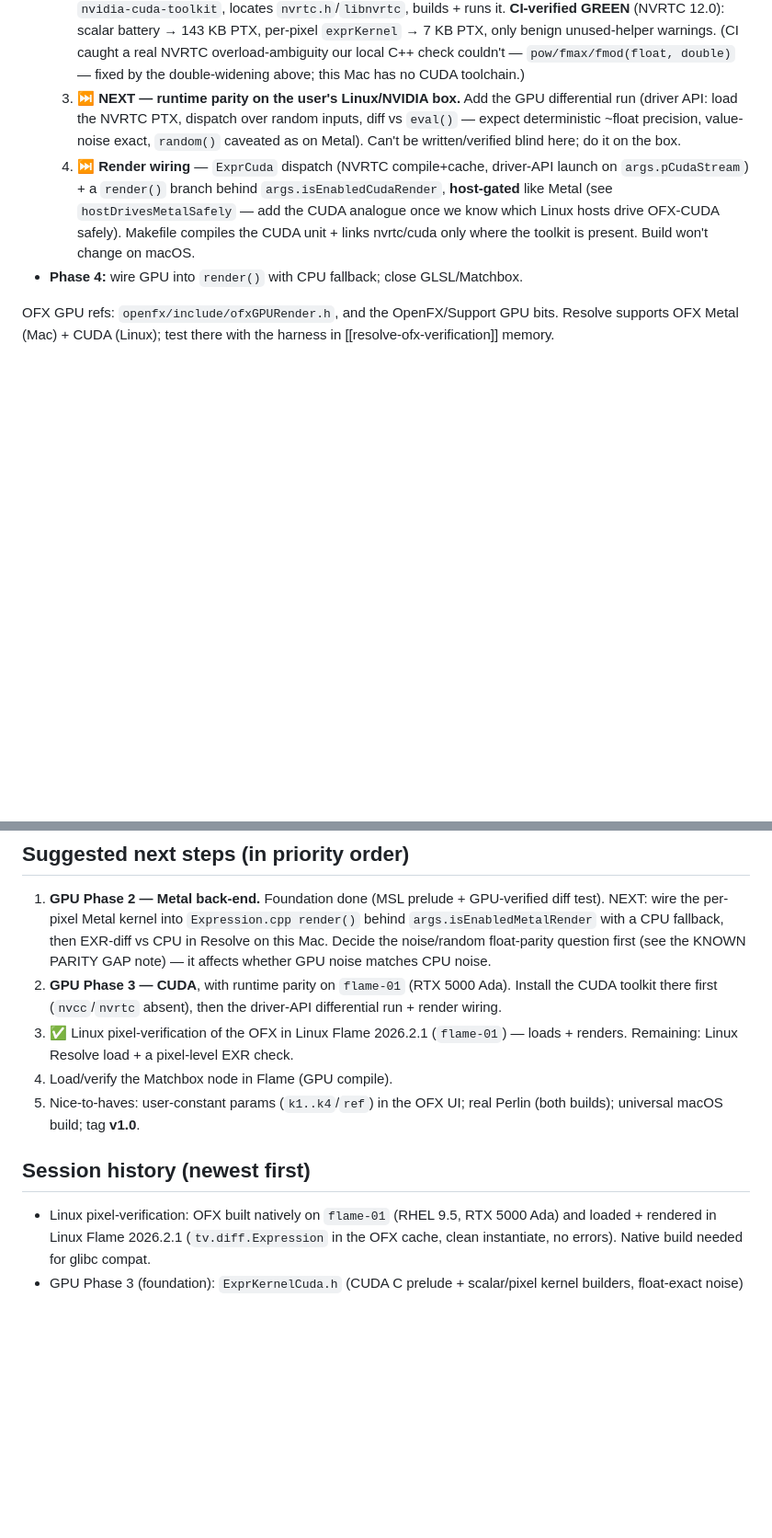
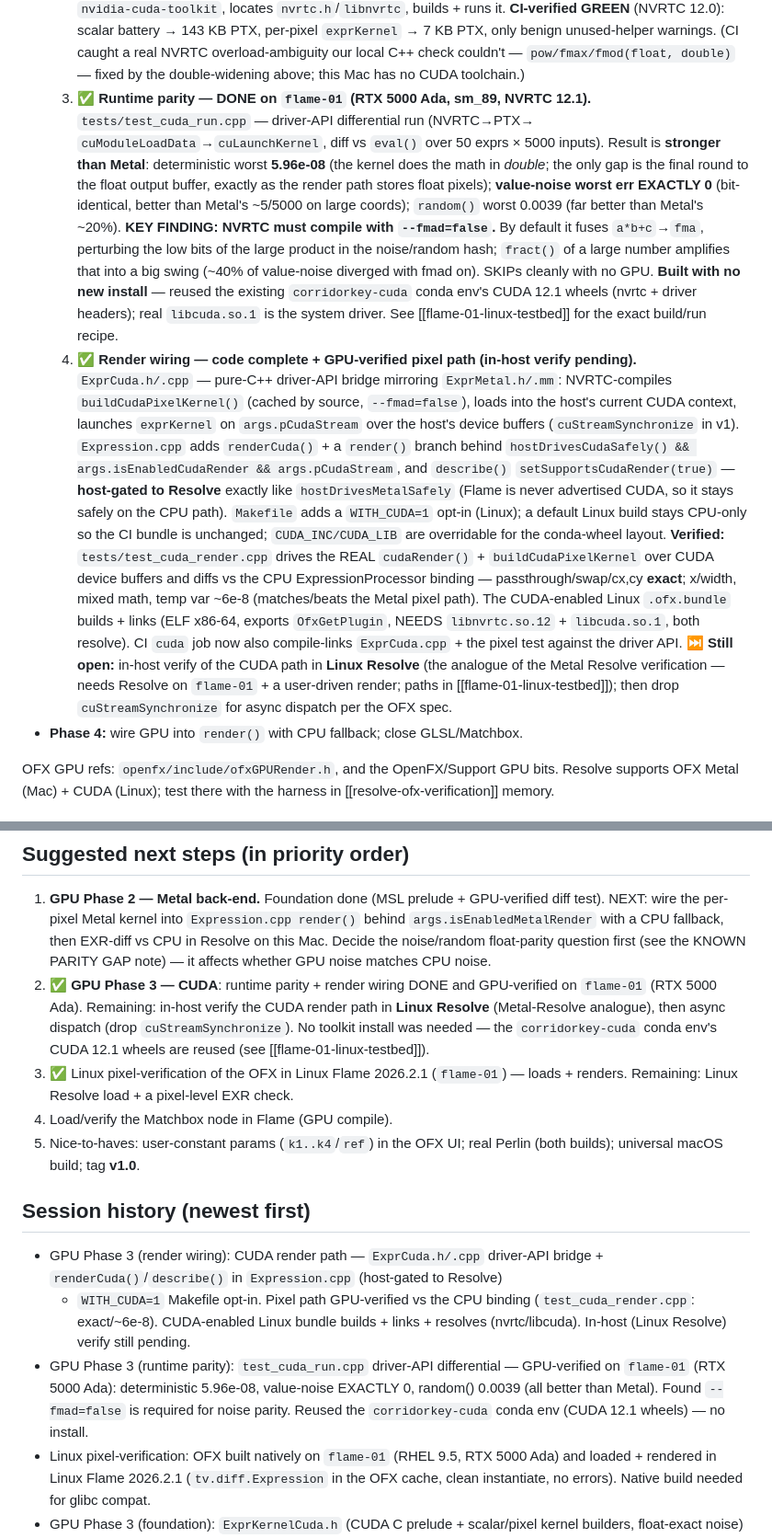
Before and after one commit to cnoellert/forge-colorx, a Markdown page: PASSOFF.md, 2 parts joined by grey strips. Shown at 92% size. Rendered like a GitHub page; blank space fills up the shorter version.

Commit message:
docs: GPU Phase 3 CUDA done — runtime parity + render wiring GPU-verified
Record on flame-01 (RTX 5000 Ada): driver-API runtime parity (test_cuda_run,
det 5.96e-08, value-noise exact) and render wiring (ExprCuda + renderCuda,
host-gated to Resolve; test_cuda_render pixel path ~6e-8; CUDA-enabled Linux
bundle builds/links/resolves). The --fmad=false noise-parity finding and the
no-install conda-env build recipe (corridorkey-cuda CUDA 12.1 wheels) are
captured. Remaining: in-host verify in Linux Resolve, then async dispatch.

Co-Authored-By: Claude Opus 4.8 (1M context) <noreply@anthropic.com>

```diff
--- a/PASSOFF.md
+++ b/PASSOFF.md
@@ -283,17 +286,44 @@ CPU evaluator is the **numeric oracle** for every target.
      `exprKernel` → 7 KB PTX, only benign unused-helper warnings. (CI caught a real
      NVRTC overload-ambiguity our local C++ check couldn't — `pow/fmax/fmod(float,
      double)` — fixed by the double-widening above; this Mac has no CUDA toolchain.)
-  3. ⏭ **NEXT — runtime parity on the user's Linux/NVIDIA box.** Add the GPU
-     differential run (driver API: load the NVRTC PTX, dispatch over random inputs,
-     diff vs `eval()` — expect deterministic ~float precision, value-noise exact,
-     `random()` caveated as on Metal). Can't be written/verified blind here; do it
-     on the box.
-  4. ⏭ **Render wiring** — `ExprCuda` dispatch (NVRTC compile+cache, driver-API
-     launch on `args.pCudaStream`) + a `render()` branch behind
-     `args.isEnabledCudaRender`, **host-gated** like Metal (see
-     `hostDrivesMetalSafely` — add the CUDA analogue once we know which Linux hosts
-     drive OFX-CUDA safely). Makefile compiles the CUDA unit + links nvrtc/cuda only
-     where the toolkit is present. Build won't change on macOS.
+  3. ✅ **Runtime parity — DONE on `flame-01` (RTX 5000 Ada, sm_89, NVRTC 12.1).**
+     `tests/test_cuda_run.cpp` — driver-API differential run (NVRTC→PTX→
+     `cuModuleLoadData`→`cuLaunchKernel`, diff vs `eval()` over 50 exprs × 5000
+     inputs). Result is **stronger than Metal**: deterministic worst **5.96e-08**
+     (the kernel does the math in *double*; the only gap is the final round to the
+     float output buffer, exactly as the render path stores float pixels);
+     **value-noise worst err EXACTLY 0** (bit-identical, better than Metal's ~5/5000
+     on large coords); `random()` worst 0.0039 (far better than Metal's ~20%).
+     **KEY FINDING: NVRTC must compile with `--fmad=false`.** By default it fuses
+     `a*b+c`→`fma`, perturbing the low bits of the large product in the noise/random
+     hash; `fract()` of a large number amplifies that into a big swing (~40% of
+     value-noise diverged with fmad on). SKIPs cleanly with no GPU. **Built with no
+     new install** — reused the existing `corridorkey-cuda` conda env's CUDA 12.1
+     wheels (nvrtc + driver headers); real `libcuda.so.1` is the system driver. See
+     [[flame-01-linux-testbed]] for the exact build/run recipe.
+  4. ✅ **Render wiring — code complete + GPU-verified pixel path (in-host verify
+     pending).** `ExprCuda.h/.cpp` — pure-C++ driver-API bridge mirroring
+     `ExprMetal.h/.mm`: NVRTC-compiles `buildCudaPixelKernel()` (cached by source,
+     `--fmad=false`), loads into the host's current CUDA context, launches
+     `exprKernel` on `args.pCudaStream` over the host's device buffers
+     (`cuStreamSynchronize` in v1). `Expression.cpp` adds `renderCuda()` + a
+     `render()` branch behind `hostDrivesCudaSafely() && args.isEnabledCudaRender &&
+     args.pCudaStream`, and `describe()` `setSupportsCudaRender(true)` — **host-gated
+     to Resolve** exactly like `hostDrivesMetalSafely` (Flame is never advertised
+     CUDA, so it stays safely on the CPU path). `Makefile` adds a `WITH_CUDA=1`
+     opt-in (Linux); a default Linux build stays CPU-only so the CI bundle is
+     unchanged; `CUDA_INC/CUDA_LIB` are overridable for the conda-wheel layout.
+     **Verified:** `tests/test_cuda_render.cpp` drives the REAL `cudaRender()` +
+     `buildCudaPixelKernel` over CUDA device buffers and diffs vs the CPU
+     ExpressionProcessor binding — passthrough/swap/cx,cy **exact**; x/width, mixed
+     math, temp var ~6e-8 (matches/beats the Metal pixel path). The CUDA-enabled
+     Linux `.ofx.bundle` builds + links (ELF x86-64, exports `OfxGetPlugin`, NEEDS
+     `libnvrtc.so.12` + `libcuda.so.1`, both resolve). CI `cuda` job now also
+     compile-links `ExprCuda.cpp` + the pixel test against the driver API.
+     ⏭ **Still open:** in-host verify of the CUDA path in **Linux Resolve** (the
+     analogue of the Metal Resolve verification — needs Resolve on `flame-01` + a
+     user-driven render; paths in [[flame-01-linux-testbed]]); then drop
+     `cuStreamSynchronize` for async dispatch per the OFX spec.
 - **Phase 4:** wire GPU into `render()` with CPU fallback; close GLSL/Matchbox.
 
 OFX GPU refs: `openfx/include/ofxGPURender.h`, and the OpenFX/Support GPU bits.
@@ -326,9 +356,11 @@ Resolve supports OFX Metal (Mac) + CUDA (Linux); test there with the harness in
    behind `args.isEnabledMetalRender` with a CPU fallback, then EXR-diff vs CPU in
    Resolve on this Mac. Decide the noise/random float-parity question first (see
    the KNOWN PARITY GAP note) — it affects whether GPU noise matches CPU noise.
-2. **GPU Phase 3 — CUDA**, with runtime parity on `flame-01` (RTX 5000 Ada).
-   Install the CUDA toolkit there first (`nvcc`/`nvrtc` absent), then the driver-API
-   differential run + render wiring.
+2. ✅ **GPU Phase 3 — CUDA**: runtime parity + render wiring DONE and GPU-verified
+   on `flame-01` (RTX 5000 Ada). Remaining: in-host verify the CUDA render path in
+   **Linux Resolve** (Metal-Resolve analogue), then async dispatch (drop
+   `cuStreamSynchronize`). No toolkit install was needed — the `corridorkey-cuda`
+   conda env's CUDA 12.1 wheels are reused (see [[flame-01-linux-testbed]]).
 3. ✅ Linux pixel-verification of the OFX in Linux Flame 2026.2.1 (`flame-01`) —
    loads + renders. Remaining: Linux Resolve load + a pixel-level EXR check.
 4. Load/verify the Matchbox node in Flame (GPU compile).
@@ -337,6 +369,16 @@ Resolve supports OFX Metal (Mac) + CUDA (Linux); test there with the harness in
 
 ## Session history (newest first)
 
+- GPU Phase 3 (render wiring): CUDA render path — `ExprCuda.h/.cpp` driver-API
+  bridge + `renderCuda()`/`describe()` in `Expression.cpp` (host-gated to Resolve)
+  + `WITH_CUDA=1` Makefile opt-in. Pixel path GPU-verified vs the CPU binding
+  (`test_cuda_render.cpp`: exact/~6e-8). CUDA-enabled Linux bundle builds + links +
+  resolves (nvrtc/libcuda). In-host (Linux Resolve) verify still pending.
+- GPU Phase 3 (runtime parity): `test_cuda_run.cpp` driver-API differential —
+  GPU-verified on `flame-01` (RTX 5000 Ada): deterministic 5.96e-08, value-noise
+  EXACTLY 0, random() 0.0039 (all better than Metal). Found `--fmad=false` is
+  required for noise parity. Reused the `corridorkey-cuda` conda env (CUDA 12.1
+  wheels) — no install.
 - Linux pixel-verification: OFX built natively on `flame-01` (RHEL 9.5, RTX 5000
   Ada) and loaded + rendered in Linux Flame 2026.2.1 (`tv.diff.Expression` in the
   OFX cache, clean instantiate, no errors). Native build needed for glibc compat.
```
Also changed, not shown: other parts of PASSOFF.md (+4 -1 lines).
